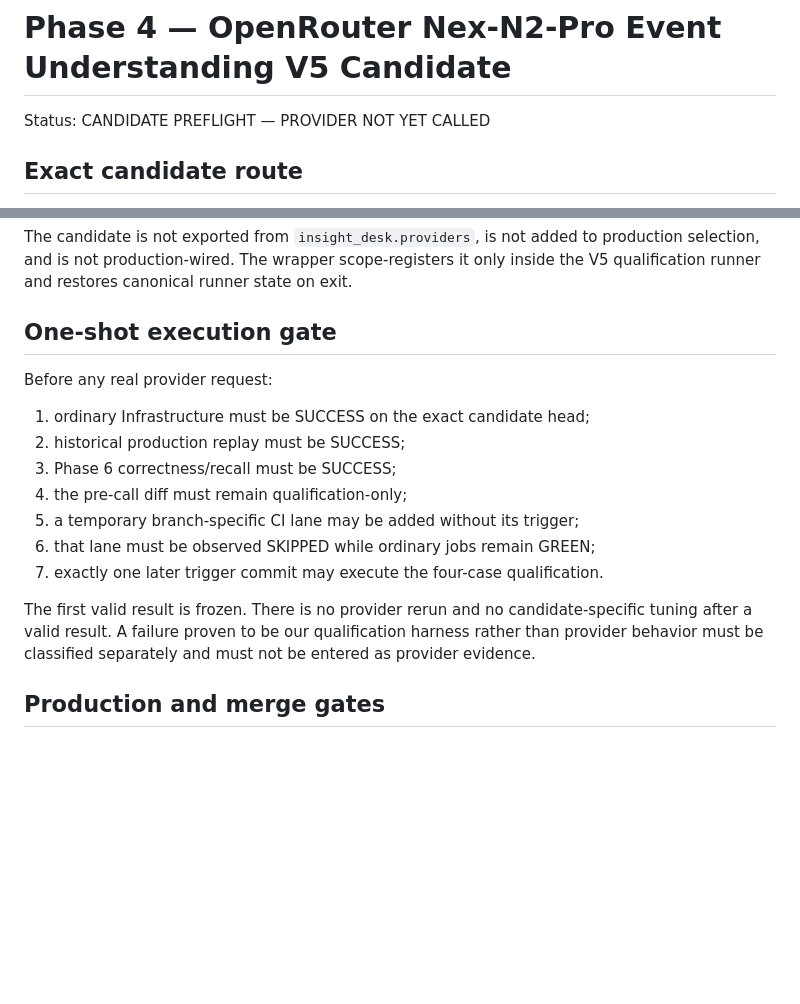
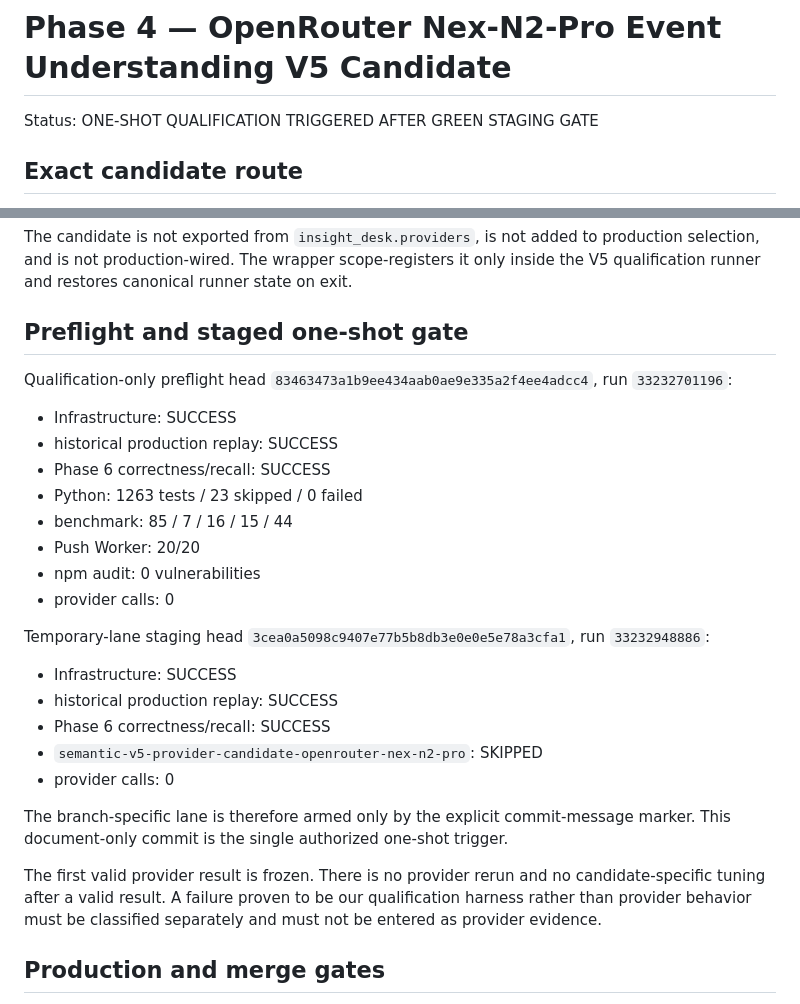
Before and after one commit to kjkwon981229-prog/insight-desk, a Markdown page: docs/PHASE4_OPENROUTER_NEX_N2_PRO_V5_CANDIDATE.md, 2 parts joined by grey strips. Drawn GitHub-style; blank space fills up the shorter version.

Commit message:
docs: trigger Nex-N2-Pro V5 once [semantic-v5-candidate:openrouter-nex-n2-pro]

```diff
--- a/docs/PHASE4_OPENROUTER_NEX_N2_PRO_V5_CANDIDATE.md
+++ b/docs/PHASE4_OPENROUTER_NEX_N2_PRO_V5_CANDIDATE.md
@@ -1,6 +1,6 @@
 # Phase 4 — OpenRouter Nex-N2-Pro Event Understanding V5 Candidate
 
-Status: CANDIDATE PREFLIGHT — PROVIDER NOT YET CALLED
+Status: ONE-SHOT QUALIFICATION TRIGGERED AFTER GREEN STAGING GATE
 
 ## Exact candidate route
 
@@ -89,21 +89,33 @@ The candidate is not exported from `insight_desk.providers`, is not added to pro
 and is not production-wired. The wrapper scope-registers it only inside the V5 qualification runner
 and restores canonical runner state on exit.
 
-## One-shot execution gate
+## Preflight and staged one-shot gate
 
-Before any real provider request:
+Qualification-only preflight head `83463473a1b9ee434aab0ae9e335a2f4ee4adcc4`, run `33232701196`:
 
-1. ordinary Infrastructure must be SUCCESS on the exact candidate head;
-2. historical production replay must be SUCCESS;
-3. Phase 6 correctness/recall must be SUCCESS;
-4. the pre-call diff must remain qualification-only;
-5. a temporary branch-specific CI lane may be added without its trigger;
-6. that lane must be observed SKIPPED while ordinary jobs remain GREEN;
-7. exactly one later trigger commit may execute the four-case qualification.
+- Infrastructure: SUCCESS
+- historical production replay: SUCCESS
+- Phase 6 correctness/recall: SUCCESS
+- Python: 1263 tests / 23 skipped / 0 failed
+- benchmark: 85 / 7 / 16 / 15 / 44
+- Push Worker: 20/20
+- npm audit: 0 vulnerabilities
+- provider calls: 0
 
-The first valid result is frozen. There is no provider rerun and no candidate-specific tuning after a
-valid result. A failure proven to be our qualification harness rather than provider behavior must be
-classified separately and must not be entered as provider evidence.
+Temporary-lane staging head `3cea0a5098c9407e77b5b8db3e0e0e5e78a3cfa1`, run `33232948886`:
+
+- Infrastructure: SUCCESS
+- historical production replay: SUCCESS
+- Phase 6 correctness/recall: SUCCESS
+- `semantic-v5-provider-candidate-openrouter-nex-n2-pro`: SKIPPED
+- provider calls: 0
+
+The branch-specific lane is therefore armed only by the explicit commit-message marker. This
+document-only commit is the single authorized one-shot trigger.
+
+The first valid provider result is frozen. There is no provider rerun and no candidate-specific tuning
+after a valid result. A failure proven to be our qualification harness rather than provider behavior
+must be classified separately and must not be entered as provider evidence.
 
 ## Production and merge gates
 
```
